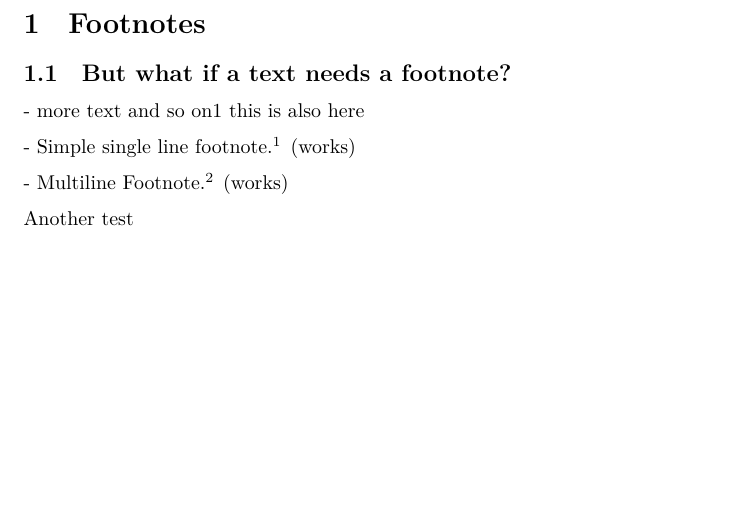
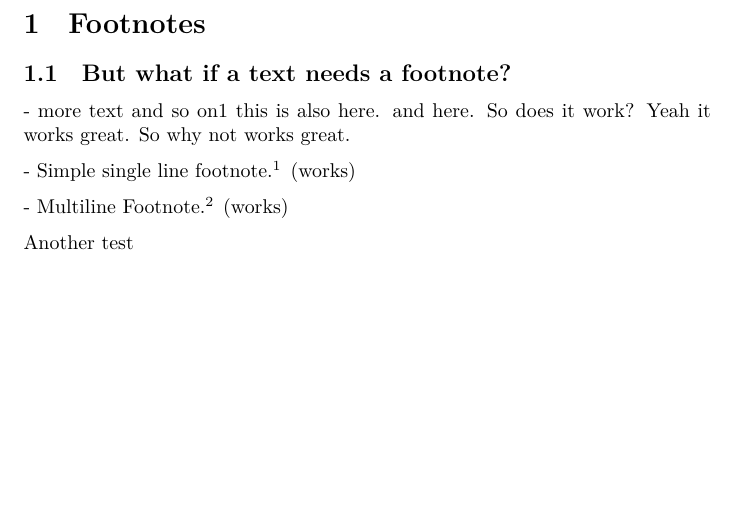
Before and after one commit to RyanQuey/laTex-playground, a LaTeX document (test-file.tex): part of the page, cut so that both start at the same text. Compiled offline with XeLaTeX.

```diff
--- a/test-file.tex
+++ b/test-file.tex
@@ -17,7 +17,7 @@
 \subsection{But what if a text needs a footnote?}
 
 - more text and so on1
-	this is also here
+	this is also here. and here. So does it work? Yeah it works great. So why not works great.
 
 
 
```
Also changed, not shown: greek-heb.tex (+0 -2 lines), greek-heb.pdf, scripts/.latexmkrc (added), scripts/README.md (added), test-file.pdf, 2 other files.
